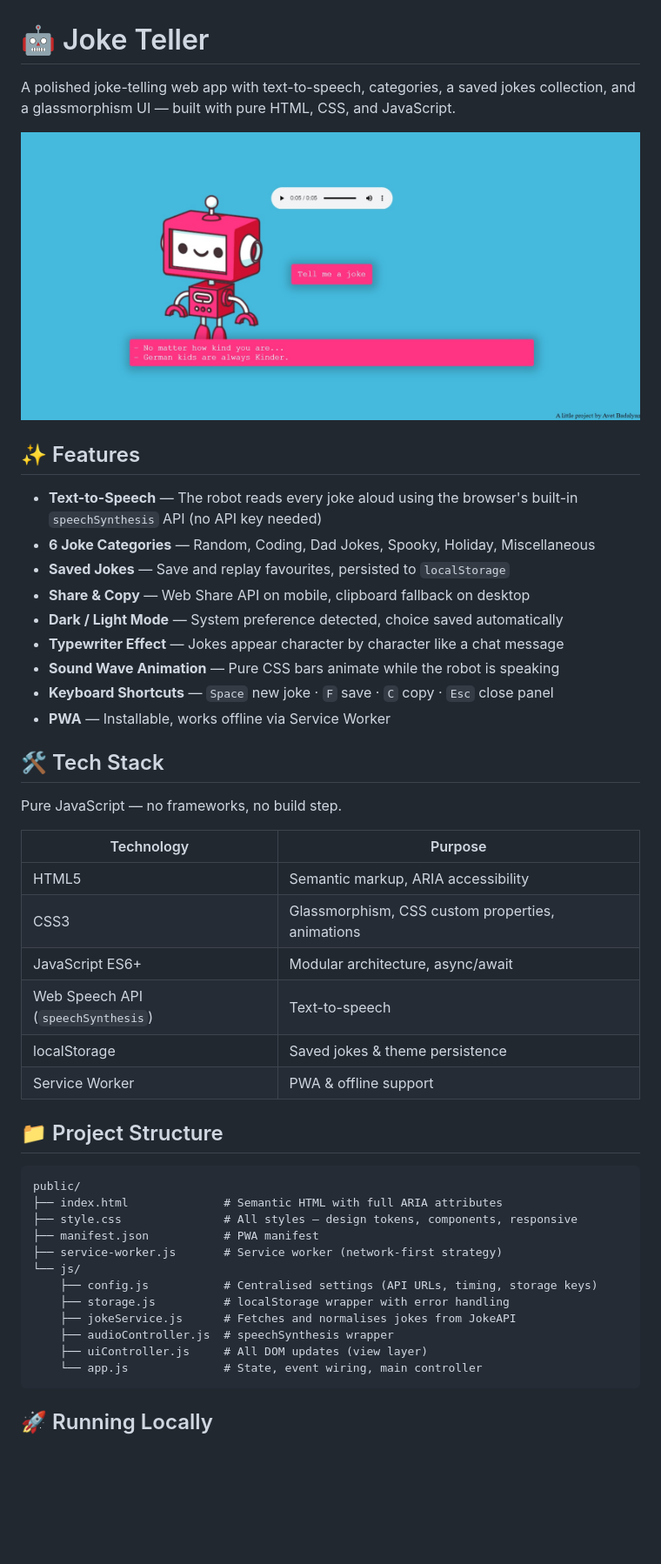
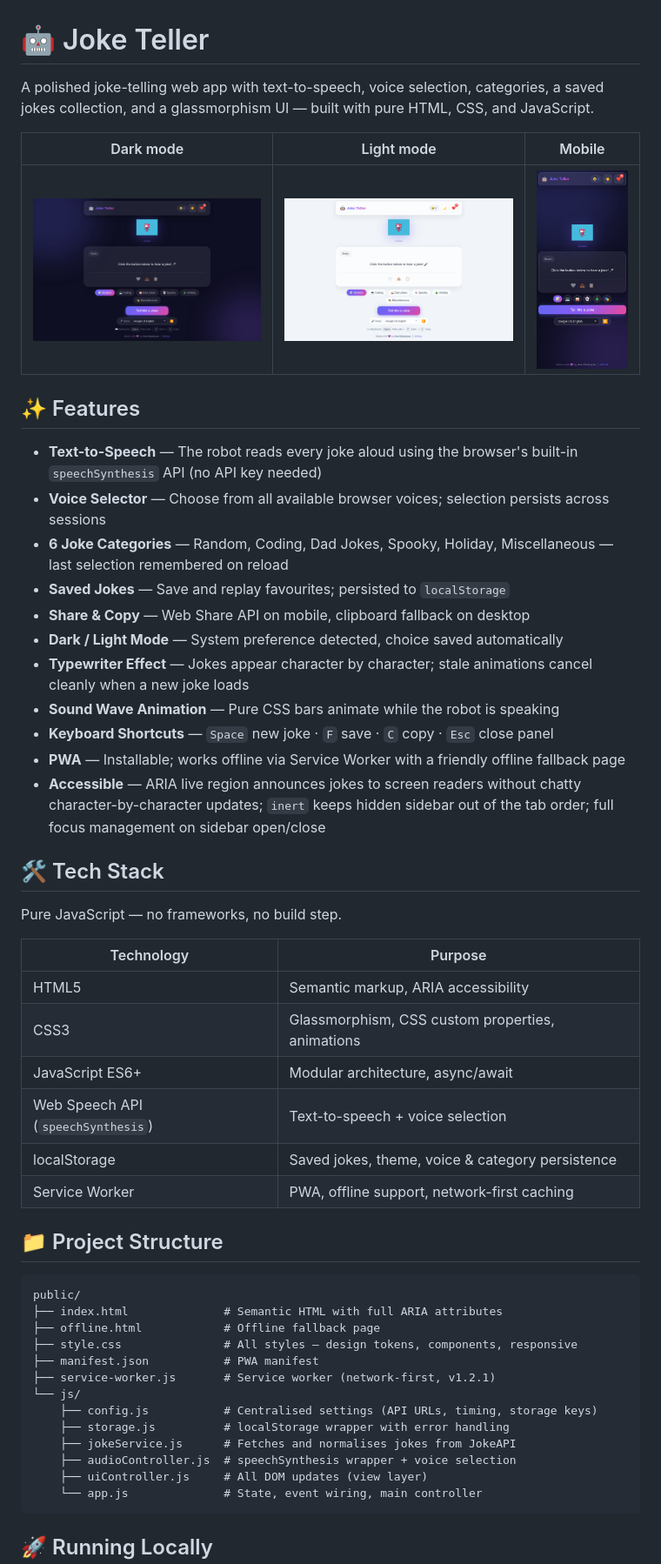
Before and after one commit to AvetBadalyan/Joke-Teller-with-Text-to-Speech, a Markdown page: README.md, the part around one of its changes. Shown at 87% size. Rendered like a GitHub page; pictures changed too: screenshots/desktop-dark.png (added), screenshots/desktop-light.png (added), screenshots/mobile-dark.png (added); blank space fills up the shorter version.

Commit message:
feat: voice selector, accessibility, PWA offline, bug fixes
- Add voice selector with browser speech synthesis voices
- Persist selected category and voice across sessions
- Fix Space key double-fire when Tell Me a Joke button is focused
- Fix SELECT element not excluded from keyboard shortcut guard
- Add inert attribute to sidebar; toggle on open/close
- Add dedicated aria-live sr-only region for joke announcements
- Fix aria-live + typewriter chatty screen reader announcements
- Add generation counter to typewriter to cancel stale chains
- Focus management: sidebar open moves focus in, close returns focus
- Robot image alt set to empty (decorative); sound wave aria-hidden
- Voice selector label uses sr-only on mobile instead of display:none
- Add offline.html fallback page for PWA
- Add manifest.json to service worker cache assets
- Split manifest icon into separate 'any' and 'maskable' entries
- Bump service worker cache to v1.2.1
- Fix layout overflow: tighten spacing so all content fits without scroll
- Update README with new screenshots and feature list

````diff
--- a/README.md
+++ b/README.md
@@ -1,25 +1,34 @@
 # 🤖 Joke Teller
 
-A polished joke-telling web app with text-to-speech, categories, a saved jokes
-collection, and a glassmorphism UI — built with pure HTML, CSS, and JavaScript.
+A polished joke-telling web app with text-to-speech, voice selection,
+categories, a saved jokes collection, and a glassmorphism UI — built with pure
+HTML, CSS, and JavaScript.
 
-![Joke Teller App](screenshots/robot.jpg)
+| Dark mode                             | Light mode                              | Mobile                                 |
+| ------------------------------------- | --------------------------------------- | -------------------------------------- |
+| ![Dark](screenshots/desktop-dark.png) | ![Light](screenshots/desktop-light.png) | ![Mobile](screenshots/mobile-dark.png) |
 
 ## ✨ Features
 
 - **Text-to-Speech** — The robot reads every joke aloud using the browser's
   built-in `speechSynthesis` API (no API key needed)
+- **Voice Selector** — Choose from all available browser voices; selection
+  persists across sessions
 - **6 Joke Categories** — Random, Coding, Dad Jokes, Spooky, Holiday,
-  Miscellaneous
-- **Saved Jokes** — Save and replay favourites, persisted to `localStorage`
+  Miscellaneous — last selection remembered on reload
+- **Saved Jokes** — Save and replay favourites; persisted to `localStorage`
 - **Share & Copy** — Web Share API on mobile, clipboard fallback on desktop
 - **Dark / Light Mode** — System preference detected, choice saved automatically
-- **Typewriter Effect** — Jokes appear character by character like a chat
-  message
+- **Typewriter Effect** — Jokes appear character by character; stale animations
+  cancel cleanly when a new joke loads
 - **Sound Wave Animation** — Pure CSS bars animate while the robot is speaking
 - **Keyboard Shortcuts** — `Space` new joke · `F` save · `C` copy · `Esc` close
   panel
-- **PWA** — Installable, works offline via Service Worker
+- **PWA** — Installable; works offline via Service Worker with a friendly
+  offline fallback page
+- **Accessible** — ARIA live region announces jokes to screen readers without
+  chatty character-by-character updates; `inert` keeps hidden sidebar out of the
+  tab order; full focus management on sidebar open/close
 
 ## 🛠️ Tech Stack
 
@@ -30,23 +39,24 @@ Pure JavaScript — no frameworks, no build step.
 | HTML5                              | Semantic markup, ARIA accessibility              |
 | CSS3                               | Glassmorphism, CSS custom properties, animations |
 | JavaScript ES6+                    | Modular architecture, async/await                |
-| Web Speech API (`speechSynthesis`) | Text-to-speech                                   |
-| localStorage                       | Saved jokes & theme persistence                  |
-| Service Worker                     | PWA & offline support                            |
+| Web Speech API (`speechSynthesis`) | Text-to-speech + voice selection                 |
+| localStorage                       | Saved jokes, theme, voice & category persistence |
+| Service Worker                     | PWA, offline support, network-first caching      |
 
 ## 📁 Project Structure
 
 ```
 public/
 ├── index.html              # Semantic HTML with full ARIA attributes
+├── offline.html            # Offline fallback page
 ├── style.css               # All styles — design tokens, components, responsive
 ├── manifest.json           # PWA manifest
-├── service-worker.js       # Service worker (network-first strategy)
+├── service-worker.js       # Service worker (network-first, v1.2.1)
 └── js/
     ├── config.js           # Centralised settings (API URLs, timing, storage keys)
     ├── storage.js          # localStorage wrapper with error handling
     ├── jokeService.js      # Fetches and normalises jokes from JokeAPI
-    ├── audioController.js  # speechSynthesis wrapper
+    ├── audioController.js  # speechSynthesis wrapper + voice selection
     ├── uiController.js     # All DOM updates (view layer)
     └── app.js              # State, event wiring, main controller
 ```
````
Also changed, not shown: other parts of README.md (+5 -2 lines), 9 other files.
